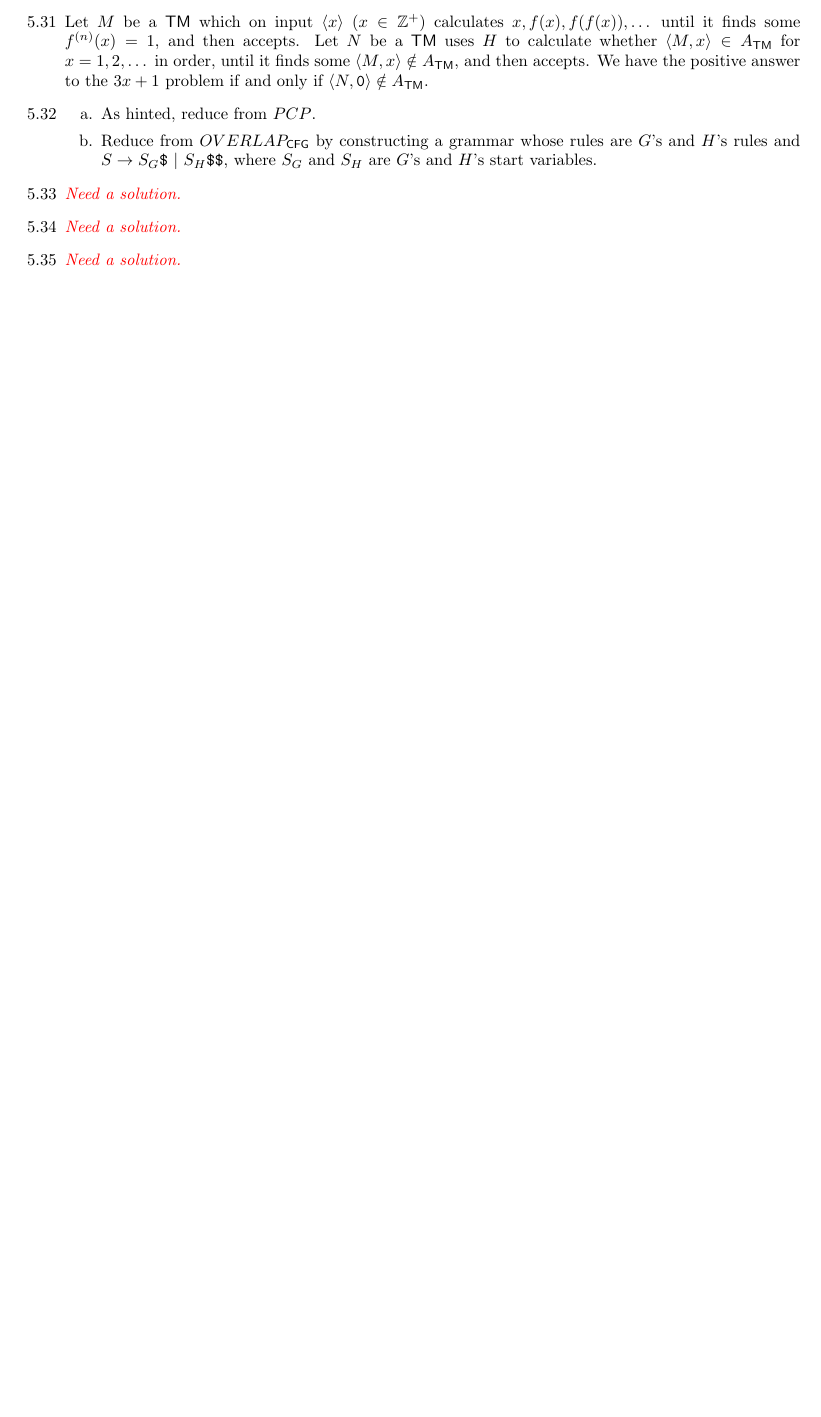
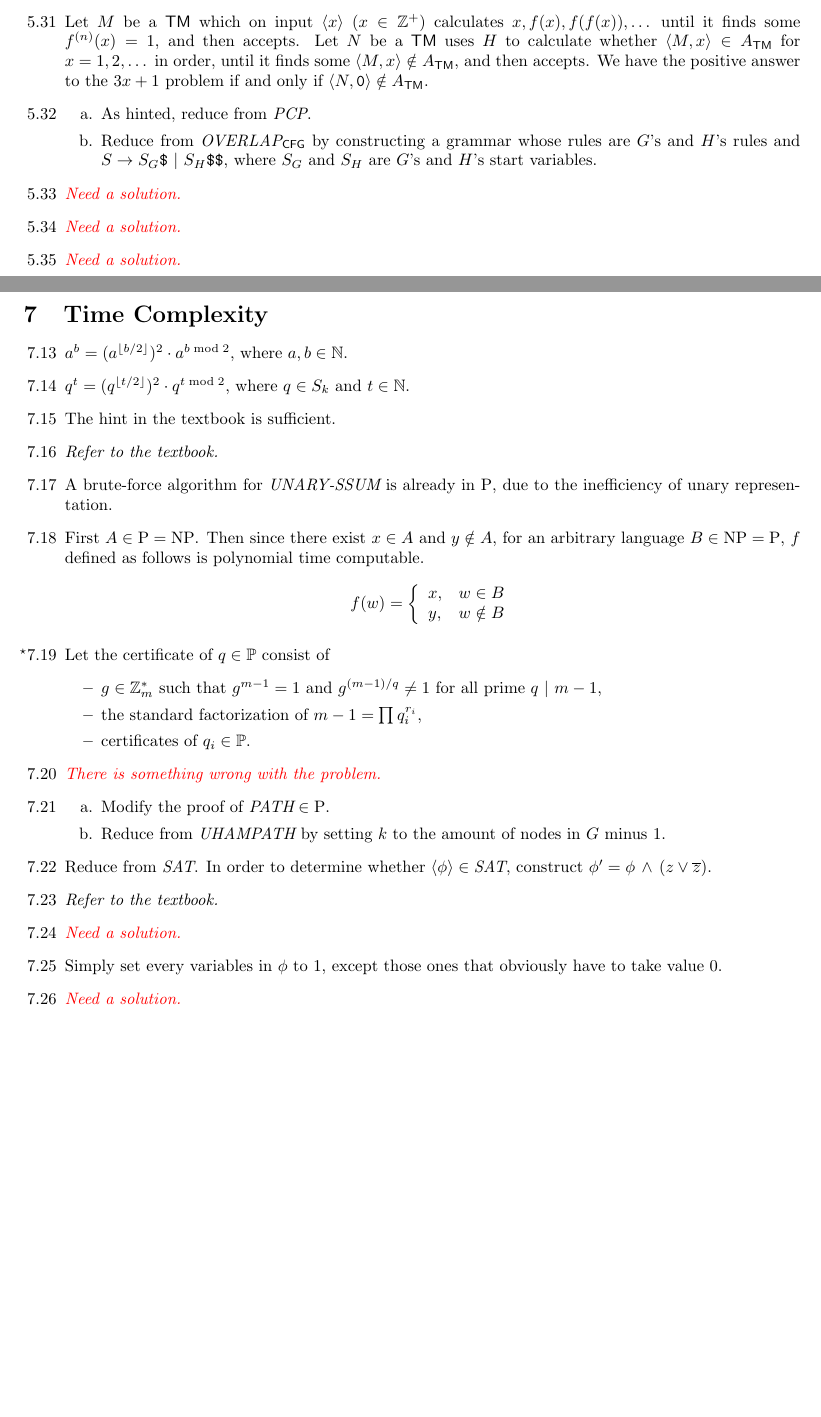
Before and after one commit to lwins-lights/Introduction-to-the-Theory-of-Computation-Hints, a LaTeX document (main.tex, which reads content/chapter5.tex, content/chapter7.tex): part of page 7 of 9 before the commit and two parts of pages 7 and 10 of 10 after it, the two joined at a grey line, cut so that both start at the same text, the shorter picture padded with empty space. Compiled offline with pdfLaTeX.

Commit message:
Update chapter7

```diff
--- a/content/chapter5.tex
+++ b/content/chapter5.tex
@@ -112,8 +112,8 @@
 	%		5.32		%
 	\item[5.32]
 	\begin{itemize}
-		\item[a.] As hinted, reduce from $PCP$.
-		\item[b.] Reduce from $OVERLAP_{\CFG}$ by constructing a grammar whose rules are $G$'s and $H$'s rules and $S \to S_G \TT{\$} \ | \ S_H \TT{\$\$}$, where $S_G$ and $S_H$ are $G$'s and $H$'s start variables.
+		\item[a.] As hinted, reduce from $\IT{PCP}$.
+		\item[b.] Reduce from $\IT{OVERLAP}_{\CFG}$ by constructing a grammar whose rules are $G$'s and $H$'s rules and $S \to S_G \TT{\$} \ | \ S_H \TT{\$\$}$, where $S_G$ and $S_H$ are $G$'s and $H$'s start variables.
 	\end{itemize}
 
 	%		5.33		%
--- /dev/null
+++ b/content/chapter7.tex
@@ -0,0 +1,78 @@
+\section{Time Complexity}
+
+\begin{itemize}
+
+	%		7.13		%
+	\item[7.13]
+	$a^b = (a^{\lfloor b/2 \rfloor})^2 \cdot a^{b \bmod 2}$, where $a, b \in \mathbb{N}$.
+
+	%		7.14		%
+	\item[7.14]
+	$q^t = (q^{\lfloor t/2 \rfloor})^2 \cdot q^{t \bmod 2}$, where $q \in S_k$ and $t \in \mathbb{N}$.
+
+	%		7.15		%
+	\item[7.15]
+	The hint in the textbook is sufficient.
+
+	%		7.16		%
+	\item[7.16]
+	\Omit
+
+	%		7.17		%
+	\item[7.17]
+	A brute-force algorithm for {\it UNARY-SSUM} is already in $\Poly$, due to the inefficiency of unary representation.
+
+	%		7.18		%
+	\item[7.18]
+	First $A \in \Poly = \NPoly$. Then since there exist $x \in A$ and $y \notin A$, for an arbitrary language $B \in \NPoly = \Poly$, $f$ defined as follows is polynomial time computable.
+	$$
+		f(w) =
+		\left\{
+			\begin{array}{ll}
+				x, & w \in B \\
+				y, & w \notin B
+			\end{array}
+		\right.
+	$$
+
+	%		7.19		%
+	\item[\Star 7.19]
+	Let the certificate of $q \in \mathbb{P}$ consist of
+	\begin{itemize}
+		\item $g \in \mathbb{Z}_m^*$ such that $g^{m-1}=1$ and $g^{(m-1)/q} \neq 1$ for all prime $q \ | \ m-1$,
+		\item the standard factorization of $m-1 = \prod q_i^{r_i}$,
+		\item certificates of $q_i \in \mathbb{P}$.
+	\end{itemize}
+
+	%		7.20		%
+	\item[7.20]
+	\Error
+
+	%		7.21		%
+	\item[7.21]
+	\begin{itemize}
+		\item[a.] Modify the proof of $\textit{PATH} \in \Poly$.
+		\item[b.] Reduce from $\IT{UHAMPATH}$ by setting $k$ to the amount of nodes in $G$ minus $1$.
+	\end{itemize}
+
+	%		7.22		%
+	\item[7.22]
+	Reduce from $\IT{SAT}$. In order to determine whether $\Bra{\phi} \in \IT{SAT}$, construct $\phi' = \phi \,\wedge\,(z \vee \overline{z})$.
+
+	%		7.23		%
+	\item[7.23]
+	\Omit
+
+	%		7.24		%
+	\item[7.24]
+	\Empty
+
+	%		7.25		%
+	\item[7.25]
+	Simply set every variables in $\phi$ to 1, except those ones that obviously have to take value $0$.
+
+	%		7.26		%
+	\item[7.26]
+	\Empty
+
+\end{itemize}
--- a/main.tex
+++ b/main.tex
@@ -10,12 +10,16 @@
 
 \newcommand{\Omit}{{\it Refer to the textbook.}}
 \newcommand{\Empty}{{\it \color{red} Need a solution.}}
+\newcommand{\Error}{{\it \color{red} There is something wrong with the problem.}}
 \newcommand{\Star}{$^\star$}
 \newcommand{\TT}[1]{\texttt{#1}}
 \newcommand{\RM}[1]{\textrm{#1}}
+\newcommand{\IT}[1]{\textit{#1}}
 \newcommand{\Bra}[1]{\langle {#1} \rangle}
 \newcommand{\Leqm}{\leq_{\RM{m}}}
 \newcommand{\K}{\RM{K}}
+\newcommand{\Poly}{\RM{P}}
+\newcommand{\NPoly}{\RM{NP}}
 
 \newcommand{\CFL}{\textsf{CFL}}
 \newcommand{\CFG}{\textsf{CFG}}
```
Also changed, not shown: README.md, main.pdf, main.tex (1 more changed lines).
